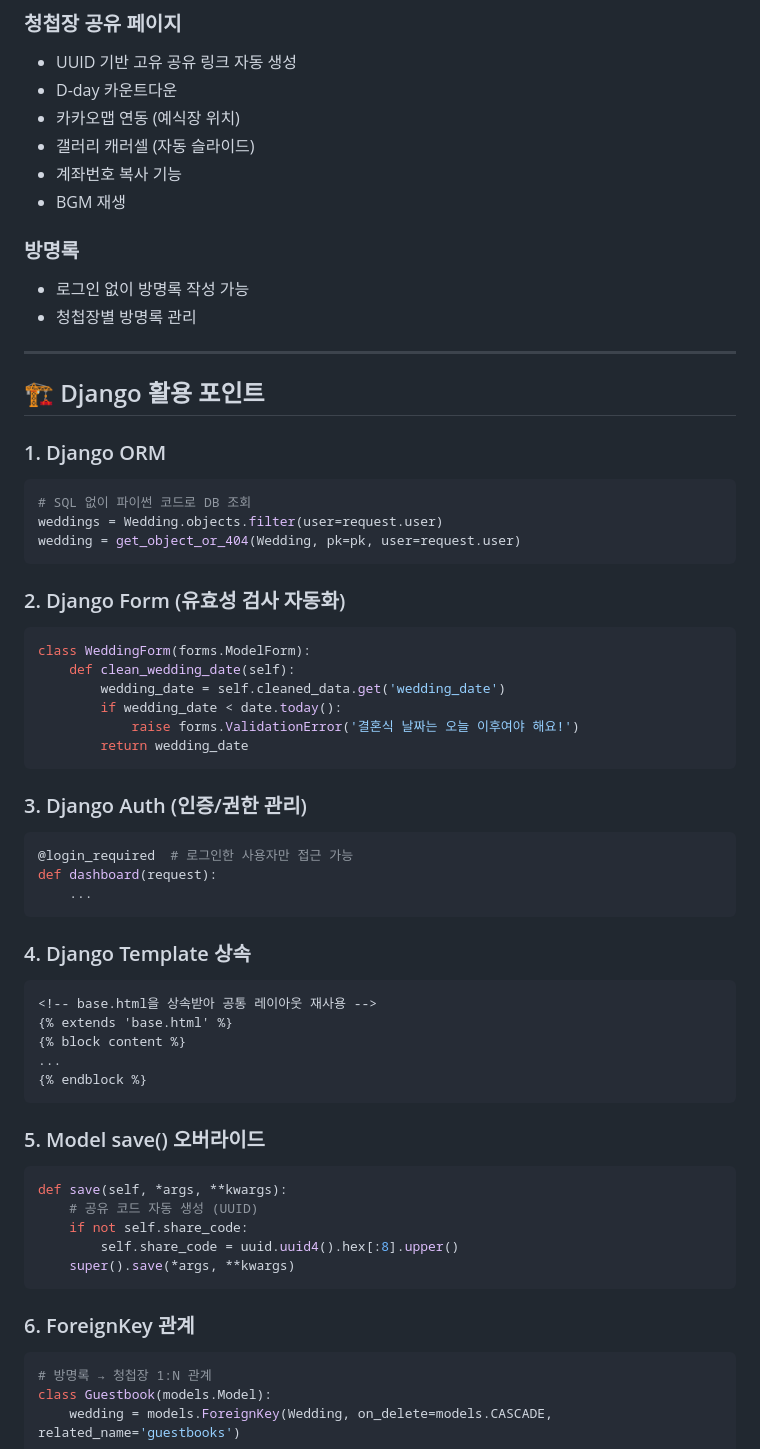
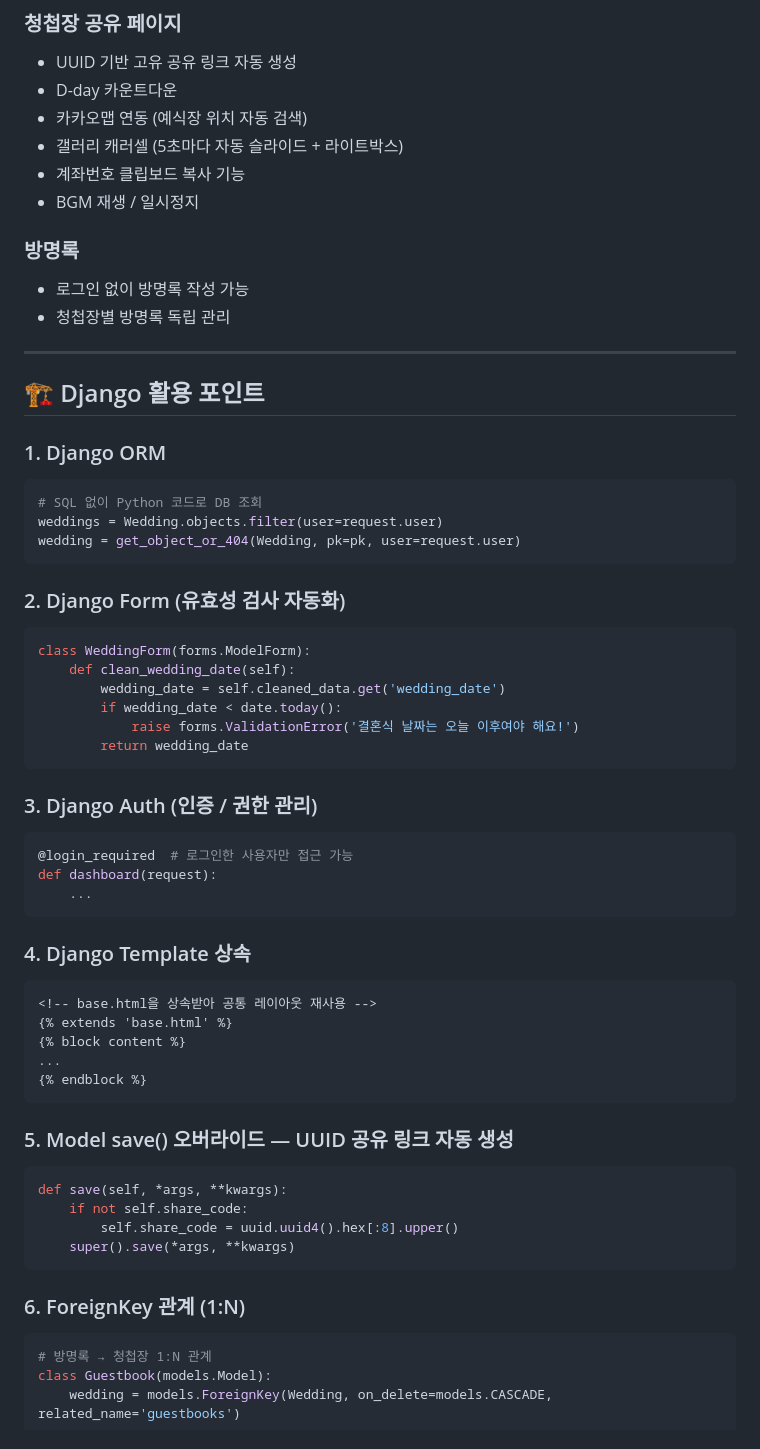
Before and after one commit to yunniku/django-wedding-platform, a Markdown page: README.md, the part around one of its changes. GitHub-like rendering.

````diff
--- a/README.md
+++ b/README.md
@@ -45,14 +46,14 @@
 ### 청첩장 공유 페이지
 - UUID 기반 고유 공유 링크 자동 생성
 - D-day 카운트다운
-- 카카오맵 연동 (예식장 위치)
-- 갤러리 캐러셀 (자동 슬라이드)
-- 계좌번호 복사 기능
-- BGM 재생
+- 카카오맵 연동 (예식장 위치 자동 검색)
+- 갤러리 캐러셀 (5초마다 자동 슬라이드 + 라이트박스)
+- 계좌번호 클립보드 복사 기능
+- BGM 재생 / 일시정지
 
 ### 방명록
 - 로그인 없이 방명록 작성 가능
-- 청첩장별 방명록 관리
+- 청첩장별 방명록 독립 관리
 
 ---
 
@@ -60,7 +61,7 @@
 
 ### 1. Django ORM
 ```python
-# SQL 없이 파이썬 코드로 DB 조회
+# SQL 없이 Python 코드로 DB 조회
 weddings = Wedding.objects.filter(user=request.user)
 wedding = get_object_or_404(Wedding, pk=pk, user=request.user)
 ```
@@ -75,7 +76,7 @@ class WeddingForm(forms.ModelForm):
         return wedding_date
 ```
 
-### 3. Django Auth (인증/권한 관리)
+### 3. Django Auth (인증 / 권한 관리)
 ```python
 @login_required  # 로그인한 사용자만 접근 가능
 def dashboard(request):
@@ -91,16 +92,15 @@ def dashboard(request):
 {% endblock %}
 ```
 
-### 5. Model save() 오버라이드
+### 5. Model save() 오버라이드 — UUID 공유 링크 자동 생성
 ```python
 def save(self, *args, **kwargs):
-    # 공유 코드 자동 생성 (UUID)
     if not self.share_code:
         self.share_code = uuid.uuid4().hex[:8].upper()
     super().save(*args, **kwargs)
 ```
 
-### 6. ForeignKey 관계
+### 6. ForeignKey 관계 (1:N)
 ```python
 # 방명록 → 청첩장 1:N 관계
 class Guestbook(models.Model):
````
Also changed, not shown: other parts of README.md (+133 -23 lines).
